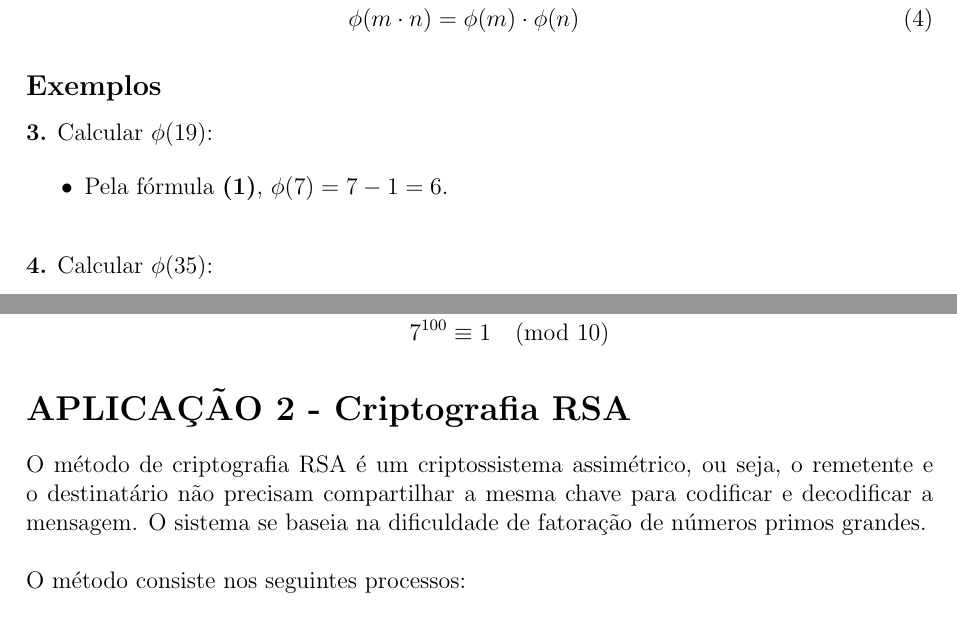
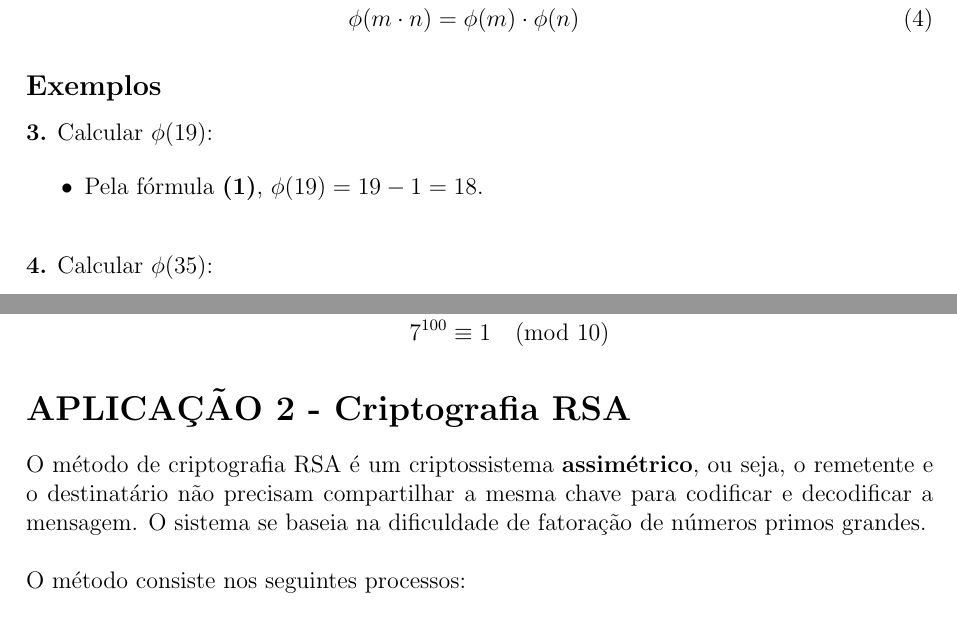
Before and after one commit to mateusnoites/cheat-sheet-fmc, a LaTeX document (cheat-sheet-fmc.tex, which reads aplicacoes/2-rsa.tex, definicoes/7-func-euler.tex): two parts of pages 15 and 16 of 18, joined at a grey line, cut so that both start at the same text. Compiled offline with pdfLaTeX.

Commit message:
Alteração na função de Euler

```diff
--- a/aplicacoes/2-rsa.tex
+++ b/aplicacoes/2-rsa.tex
@@ -1,5 +1,5 @@
 \section*{APLICAÇÃO 2 - Criptografia RSA}
-O método de criptografia RSA é um criptossistema assimétrico, ou seja, o remetente e o destinatário não precisam compartilhar a mesma chave para codificar e decodificar a mensagem. O sistema se baseia na dificuldade de fatoração de números primos grandes.\\\\
+O método de criptografia RSA é um criptossistema \textbf{assimétrico}, ou seja, o remetente e o destinatário não precisam compartilhar a mesma chave para codificar e decodificar a mensagem. O sistema se baseia na dificuldade de fatoração de números primos grandes.\\\\
 O método consiste nos seguintes processos:
 
 \subsection*{1. Geração das chaves}
--- a/definicoes/7-func-euler.tex
+++ b/definicoes/7-func-euler.tex
@@ -43,7 +43,7 @@ Existem algumas fórmulas e propriedades que ajudam a calcular $\phi(n)$. Sejam
 \textbf{3.} Calcular $\phi(19)$:
 
 \begin{itemize}
-    \item Pela fórmula \textbf{(1)}, $\phi(7) = 7 - 1 = 6$.
+    \item Pela fórmula \textbf{(1)}, $\phi(19) = 19 - 1 = 18$.
 \end{itemize}
 \vspace{12pt}
 \textbf{4.} Calcular $\phi(35)$:
```
Also changed, not shown: cheat-sheet-fmc.pdf, aplicacoes/2-rsa.tex (2 more changed lines).
